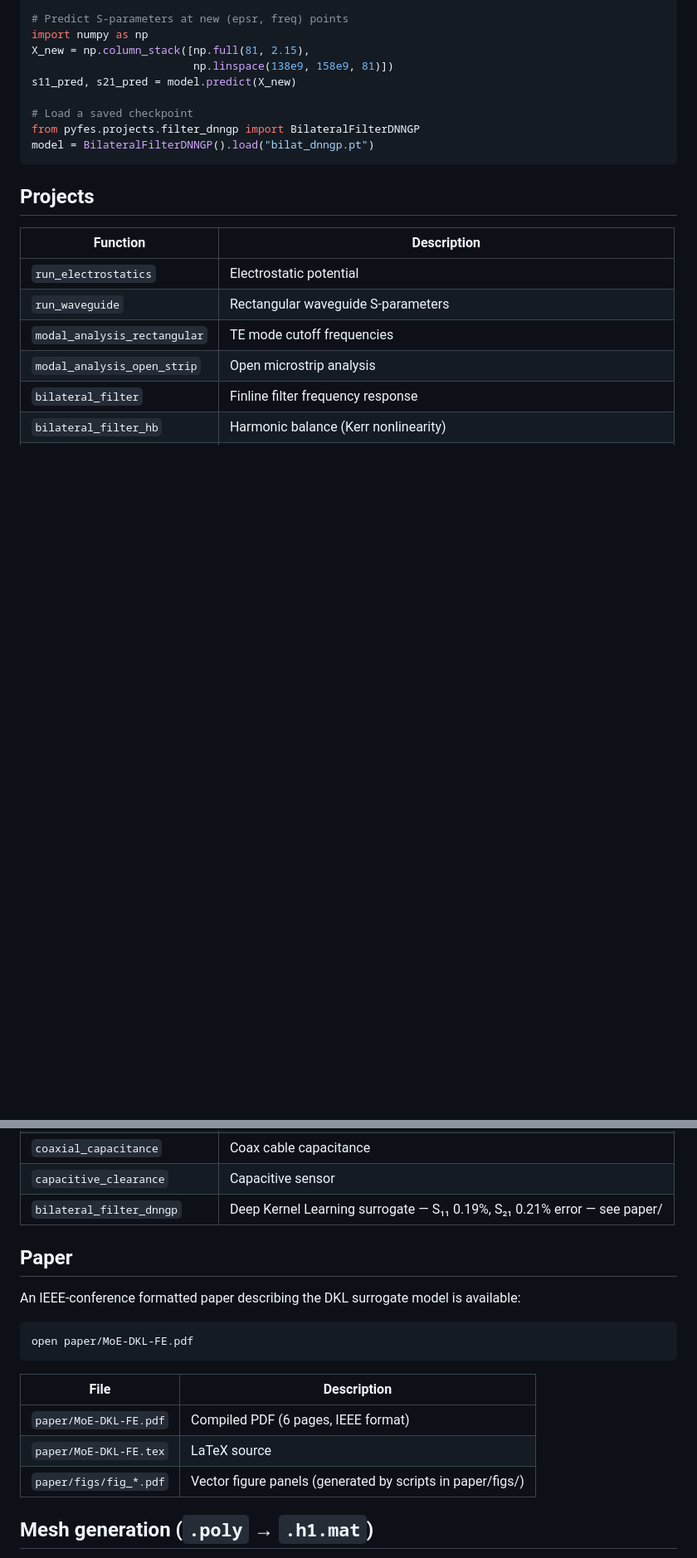
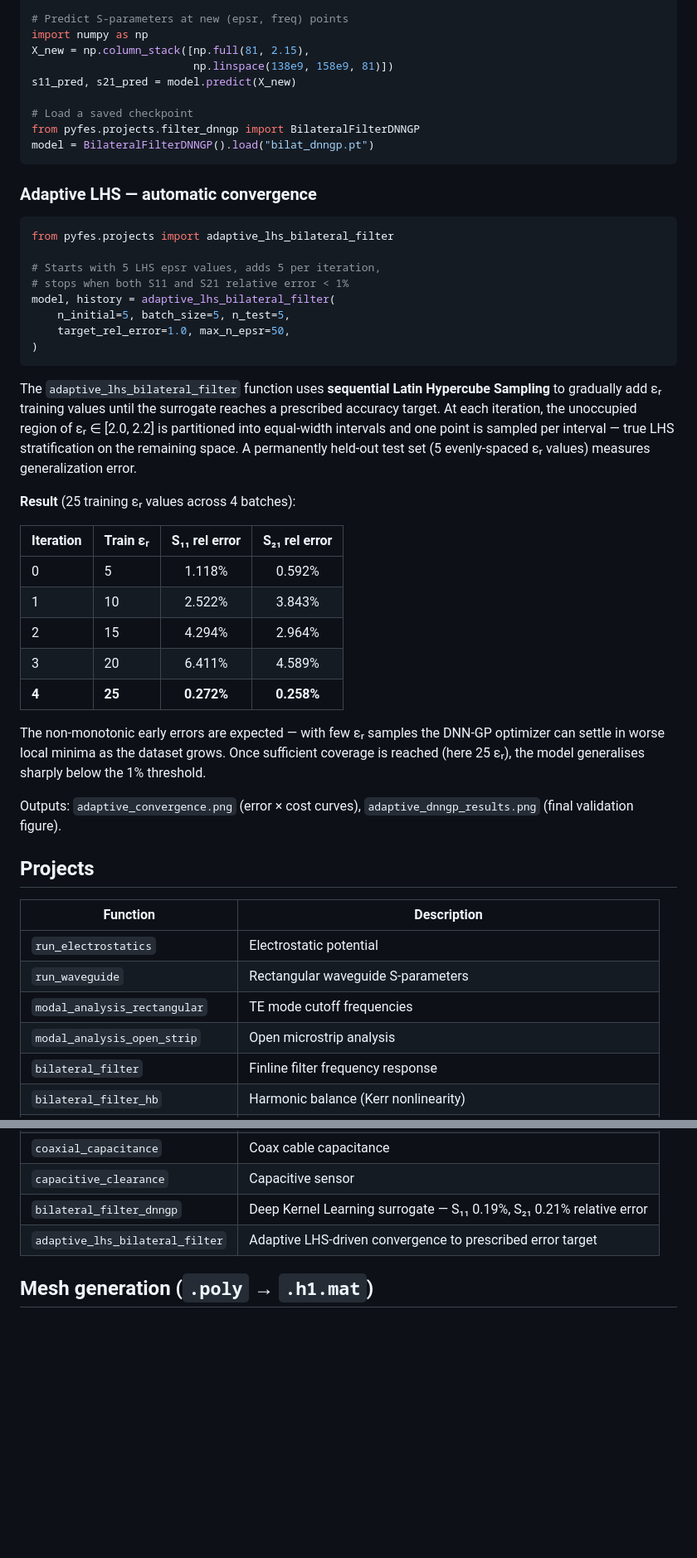
Before and after one commit to ntilau/pyFES, a Markdown page: README.md, 2 parts joined by grey strips. Shown at 83% size. GitHub-like rendering; blank space fills up the shorter version.

````diff
--- a/README.md
+++ b/README.md
@@ -61,6 +61,35 @@ from pyfes.projects.filter_dnngp import BilateralFilterDNNGP
 model = BilateralFilterDNNGP().load("bilat_dnngp.pt")
 ```
 
+### Adaptive LHS — automatic convergence
+
+```python
+from pyfes.projects import adaptive_lhs_bilateral_filter
+
+# Starts with 5 LHS epsr values, adds 5 per iteration,
+# stops when both S11 and S21 relative error < 1%
+model, history = adaptive_lhs_bilateral_filter(
+    n_initial=5, batch_size=5, n_test=5,
+    target_rel_error=1.0, max_n_epsr=50,
+)
+```
+
+The `adaptive_lhs_bilateral_filter` function uses **sequential Latin Hypercube Sampling** to gradually add εᵣ training values until the surrogate reaches a prescribed accuracy target. At each iteration, the unoccupied region of εᵣ ∈ [2.0, 2.2] is partitioned into equal-width intervals and one point is sampled per interval — true LHS stratification on the remaining space. A permanently held-out test set (5 evenly-spaced εᵣ values) measures generalization error.
+
+**Result** (25 training εᵣ values across 4 batches):
+
+| Iteration | Train εᵣ | S₁₁ rel error | S₂₁ rel error |
+|-----------|----------|:------------:|:------------:|
+| 0 | 5 | 1.118% | 0.592% |
+| 1 | 10 | 2.522% | 3.843% |
+| 2 | 15 | 4.294% | 2.964% |
+| 3 | 20 | 6.411% | 4.589% |
+| **4** | **25** | **0.272%** | **0.258%** |
+
+The non-monotonic early errors are expected — with few εᵣ samples the DNN-GP optimizer can settle in worse local minima as the dataset grows. Once sufficient coverage is reached (here 25 εᵣ), the model generalises sharply below the 1% threshold.
+
+Outputs: `adaptive_convergence.png` (error × cost curves), `adaptive_dnngp_results.png` (final validation figure).
+
 ## Projects
 
 | Function | Description |
@@ -83,22 +112,9 @@ model = BilateralFilterDNNGP().load("bilat_dnngp.pt")
 | `thermal_distribution_dg` | Discontinuous Galerkin heat |
 | `coaxial_capacitance` | Coax cable capacitance |
 | `capacitive_clearance` | Capacitive sensor |
-| `bilateral_filter_dnngp` | Deep Kernel Learning surrogate — S₁₁ 0.19%, S₂₁ 0.21% error — see paper/ |
+| `bilateral_filter_dnngp` | Deep Kernel Learning surrogate — S₁₁ 0.19%, S₂₁ 0.21% relative error |
+| `adaptive_lhs_bilateral_filter` | Adaptive LHS-driven convergence to prescribed error target |
 
-
-## Paper
-
-An IEEE-conference formatted paper describing the DKL surrogate model is available:
-
-```bash
-open paper/MoE-DKL-FE.pdf
-```
-
-| File | Description |
-|---|---|
-| `paper/MoE-DKL-FE.pdf` | Compiled PDF (6 pages, IEEE format) |
-| `paper/MoE-DKL-FE.tex` | LaTeX source |
-| `paper/figs/fig_*.pdf` | Vector figure panels (generated by scripts in paper/figs/) |
 
 ## Mesh generation (`.poly` → `.h1.mat`)
 
````
